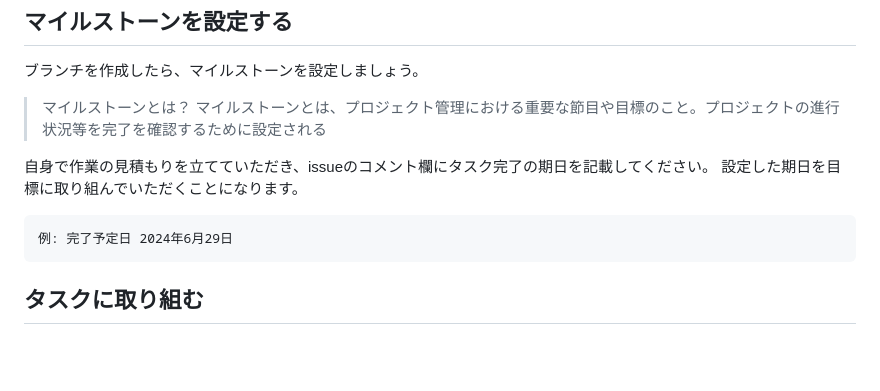
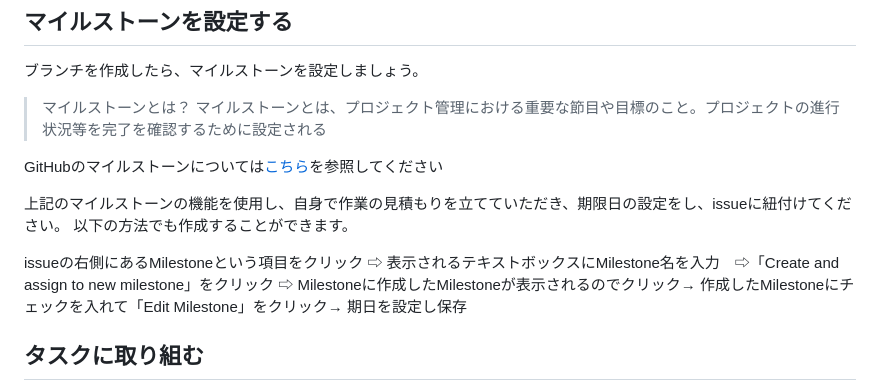
Before and after one commit to sns-archive/sns-archive-viewer, a Markdown page: docs/getting-started/team_dev_flow.md, the part around the change. Rendered like a GitHub page; blank space fills up the shorter version.

Commit message:
マイルストーンの説明を修正

````diff
--- a/docs/getting-started/team_dev_flow.md
+++ b/docs/getting-started/team_dev_flow.md
@@ -46,11 +46,12 @@ docs/#46-dev-flow-docs
 > マイルストーンとは？
  マイルストーンとは、プロジェクト管理における重要な節目や目標のこと。プロジェクトの進行状況等を完了を確認するために設定される
 
-自身で作業の見積もりを立てていただき、issueのコメント欄にタスク完了の期日を記載してください。
-設定した期日を目標に取り組んでいただくことになります。
-```
-例: 完了予定日 2024年6月29日
-```
+GitHubのマイルストーンについては[こちら](https://docs.github.com/ja/issues/using-labels-and-milestones-to-track-work/filtering-issues-and-pull-requests-by-milestone)を参照してください
+
+上記のマイルストーンの機能を使用し、自身で作業の見積もりを立てていただき、期限日の設定をし、issueに紐付けてください。
+以下の方法でも作成することができます。
+
+issueの右側にあるMilestoneという項目をクリック ⇨ 表示されるテキストボックスにMilestone名を入力　⇨「Create and assign to new milestone」をクリック ⇨ Milestoneに作成したMilestoneが表示されるのでクリック→ 作成したMilestoneにチェックを入れて「Edit Milestone」をクリック→ 期日を設定し保存
 
 ## タスクに取り組む
 マイルストーンを設定したら、issueの内容を元にタスクに取り組みます。
````
